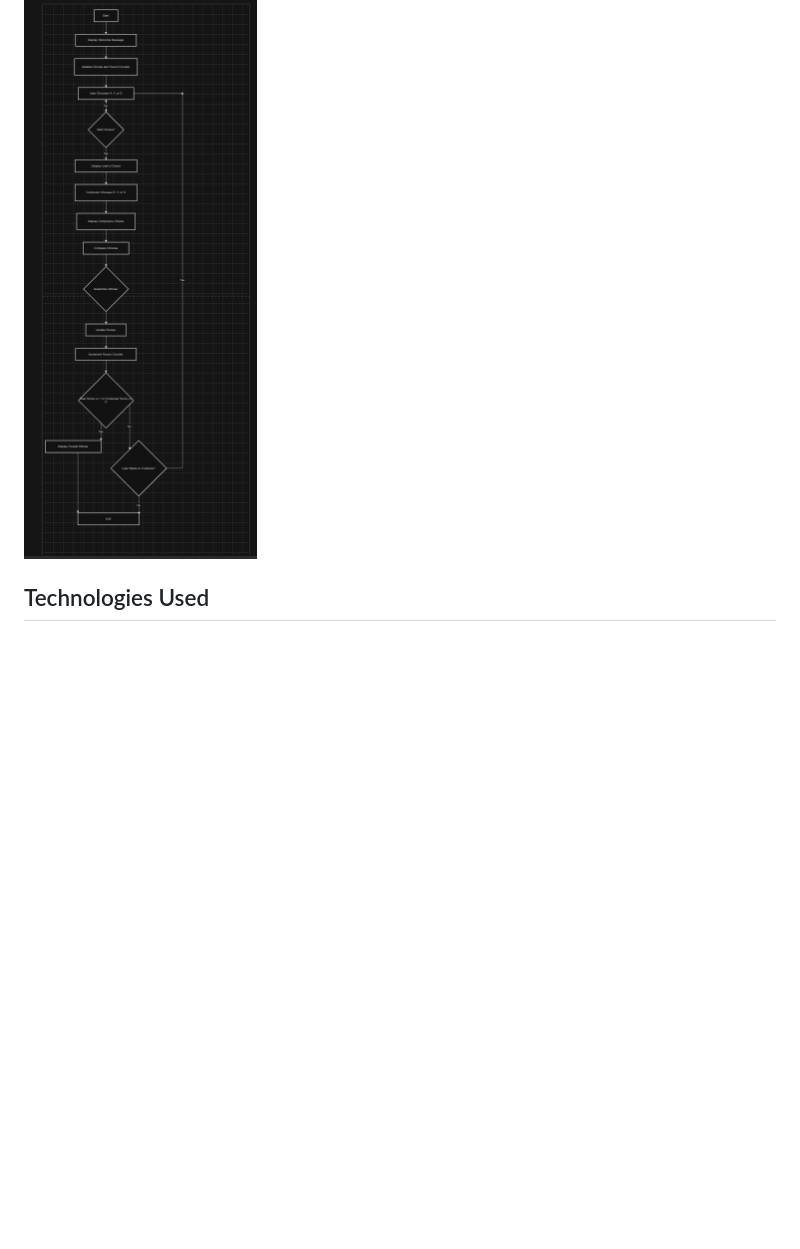
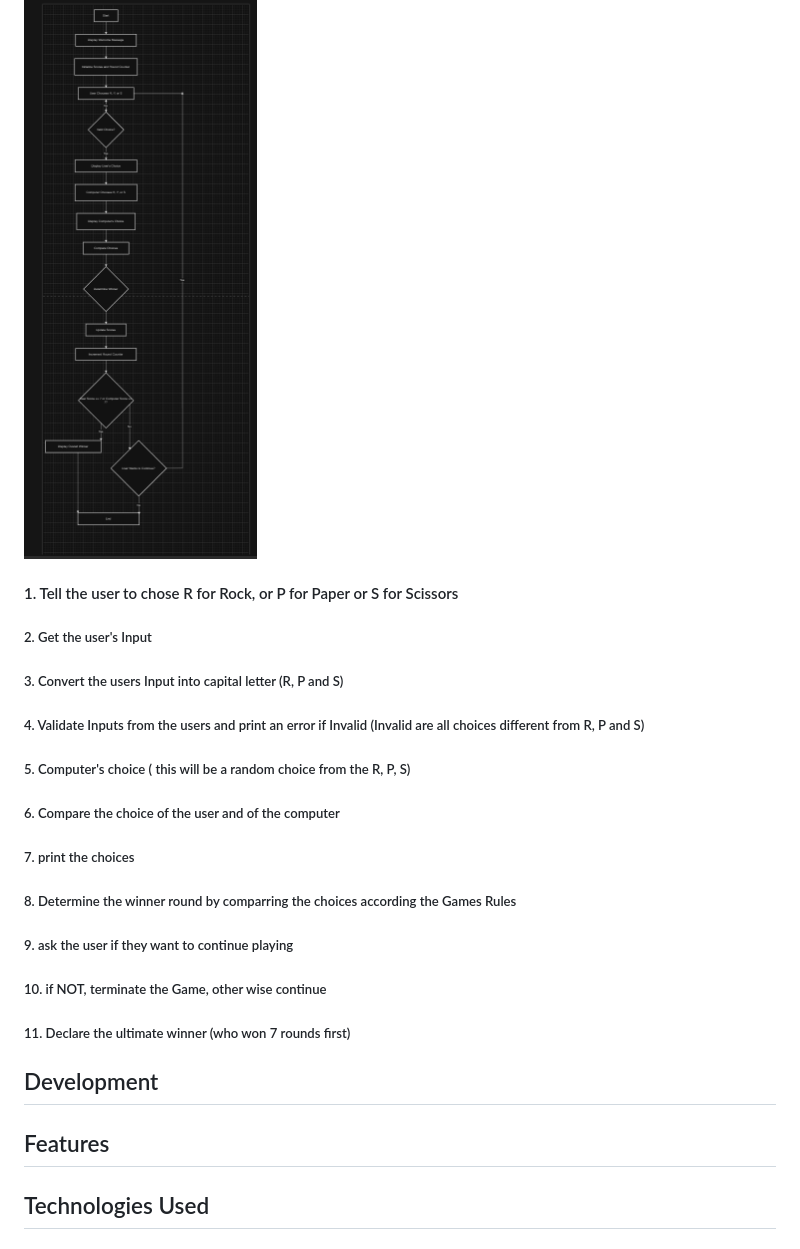
Before and after one commit to Vinsengi/Rock-Paper-Scissors-Game-PP3, a Markdown page: README.md, the part around the change printed below. Rendered like a GitHub page; blank space fills up the shorter version.

```diff
--- a/README.md
+++ b/README.md
@@ -17,6 +17,24 @@ All these combined will not only aid your performance but will also improve your
 ###### credit goes to https://wrpsa.com/why-should-you-play-rock-paper-scissors/
 ## Design (Pre Development)
 ![alt text](image-2.png)
+#### 1. Tell the user to chose R for Rock, or P for Paper or S for Scissors
+##### 2. Get the user's Input
+##### 3. Convert the users Input into capital letter (R, P and S)
+##### 4. Validate Inputs from the users and print an error if Invalid (Invalid are all choices different from R, P and S)
+##### 5. Computer's choice ( this will be a random choice from the R, P, S)
+##### 6. Compare the choice of the user and of the computer
+##### 7. print the choices
+##### 8. Determine the winner round by comparring the choices according the Games Rules
+##### 9. ask the user if they want to continue playing
+##### 10. if NOT, terminate the Game, other wise continue
+##### 11. Declare the ultimate winner (who won 7 rounds first)
+
+## Development
+
+
+## Features
+
+
 ## Technologies Used
 ### Resources
 
```
Also changed, not shown: other parts of README.md (+13 -3 lines), image-3.png (added), 1 other file.
